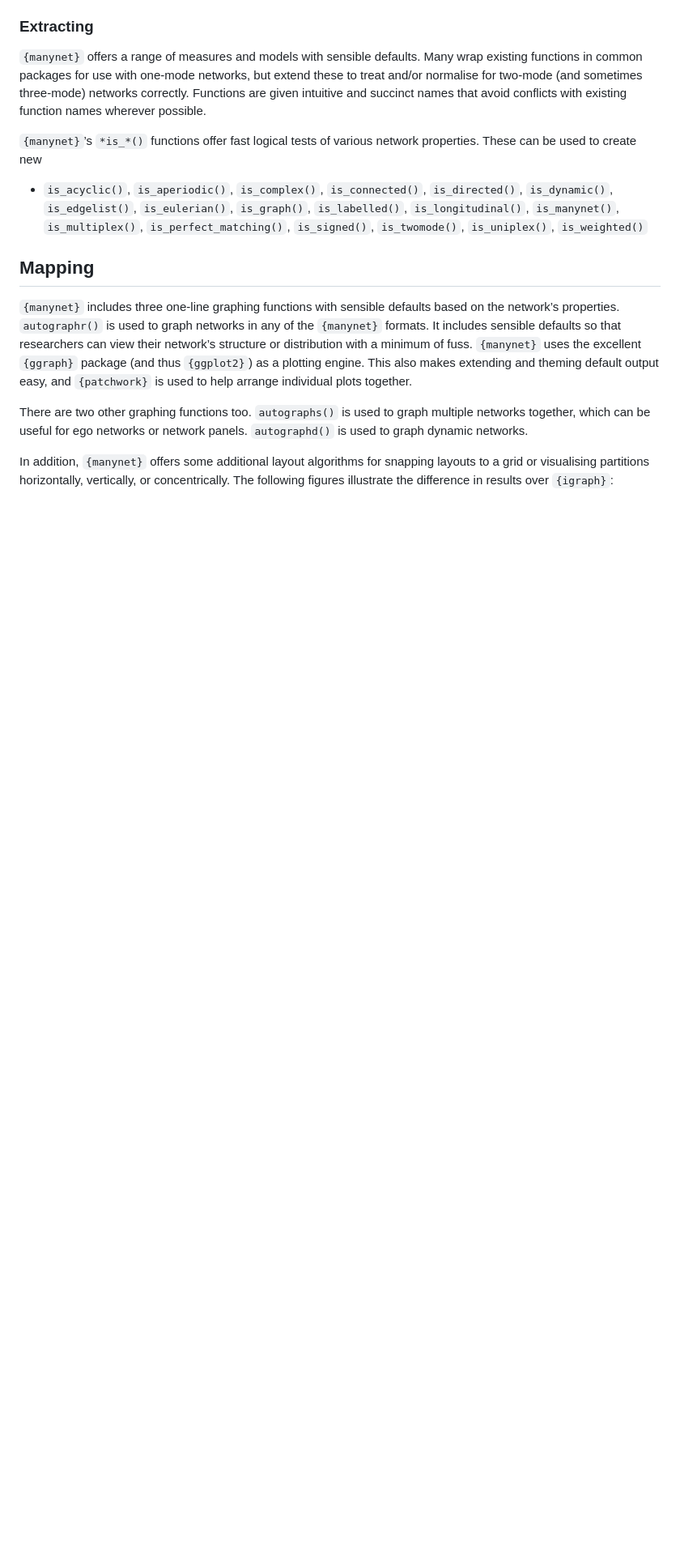
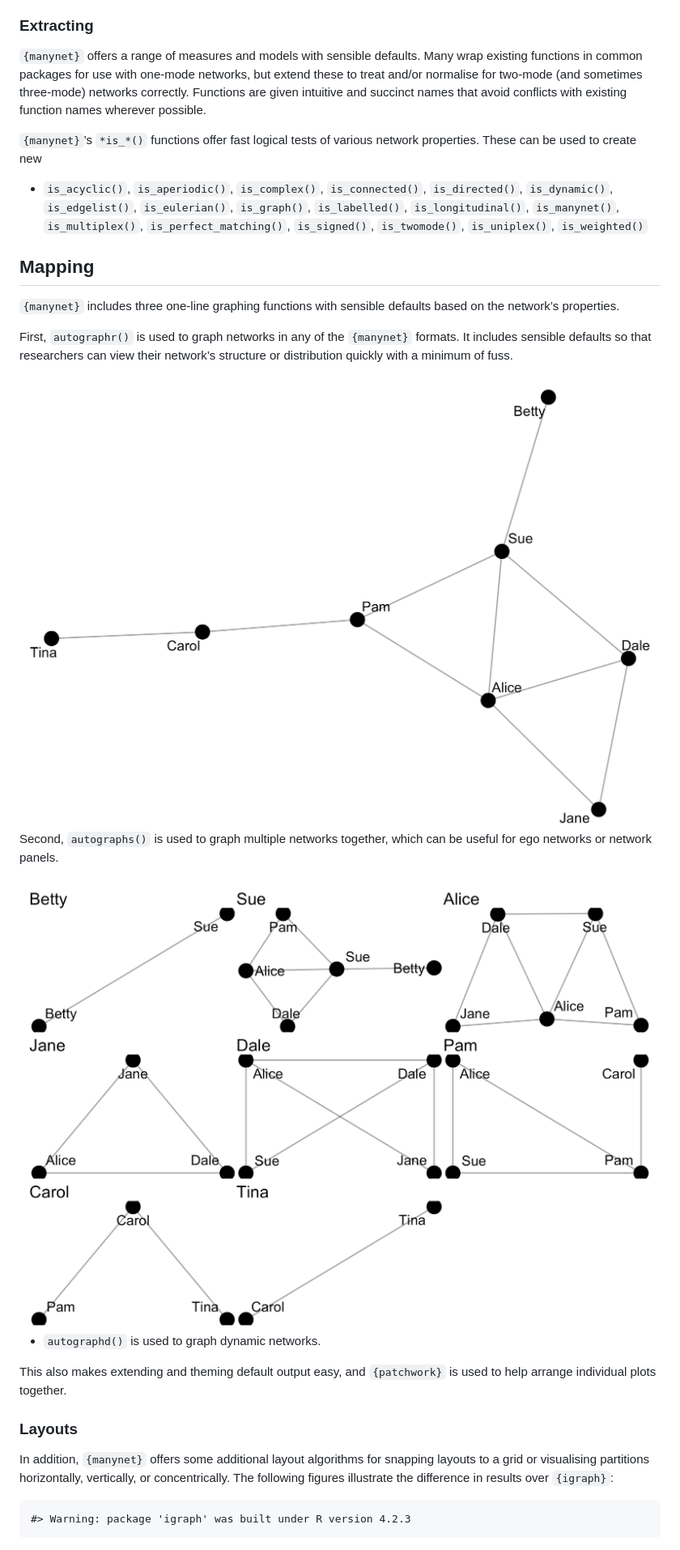
Before and after one commit to stocnet/manynet, a Markdown page: README.md, the part around the change printed below. Shown: that part at 81% size. Rendered like a GitHub page; pictures changed too: man/figures/README-autographs-1.png (added), man/figures/README-autographs-ego-1.png (added); blank space fills up the shorter version.

Commit message:
Fixed issues with README knitting

```diff
--- a/README.md
+++ b/README.md
@@ -171,22 +171,33 @@ network properties. These can be used to create new
 ## Mapping
 
 `{manynet}` includes three one-line graphing functions with sensible
-defaults based on the network’s properties. `autographr()` is used to
-graph networks in any of the `{manynet}` formats. It includes sensible
-defaults so that researchers can view their network’s structure or
-distribution with a minimum of fuss. `{manynet}` uses the excellent
-`{ggraph}` package (and thus `{ggplot2}`) as a plotting engine. This
-also makes extending and theming default output easy, and `{patchwork}`
-is used to help arrange individual plots together.
+defaults based on the network’s properties.
 
-There are two other graphing functions too. `autographs()` is used to
-graph multiple networks together, which can be useful for ego networks
-or network panels. `autographd()` is used to graph dynamic networks.
+First, `autographr()` is used to graph networks in any of the
+`{manynet}` formats. It includes sensible defaults so that researchers
+can view their network’s structure or distribution quickly with a
+minimum of fuss.
+
+<img src="man/figures/README-autographs-1.png" width="100%" />
+
+Second, `autographs()` is used to graph multiple networks together,
+which can be useful for ego networks or network panels.
+
+<img src="man/figures/README-autographs-ego-1.png" width="100%" />
+
+- `autographd()` is used to graph dynamic networks.
+
+This also makes extending and theming default output easy, and
+`{patchwork}` is used to help arrange individual plots together.
+
+### Layouts
 
 In addition, `{manynet}` offers some additional layout algorithms for
 snapping layouts to a grid or visualising partitions horizontally,
 vertically, or concentrically. The following figures illustrate the
 difference in results over `{igraph}`:
+
+    #> Warning: package 'igraph' was built under R version 4.2.3
 
 <img src="man/figures/README-layout-comparison-1.png" width="100%" />
 
```
Also changed, not shown: other parts of README.md (+20 -10 lines), man/figures/README-coercion-graph-1.png, man/figures/README-ggthemes-1.png (added), 1 other file.
